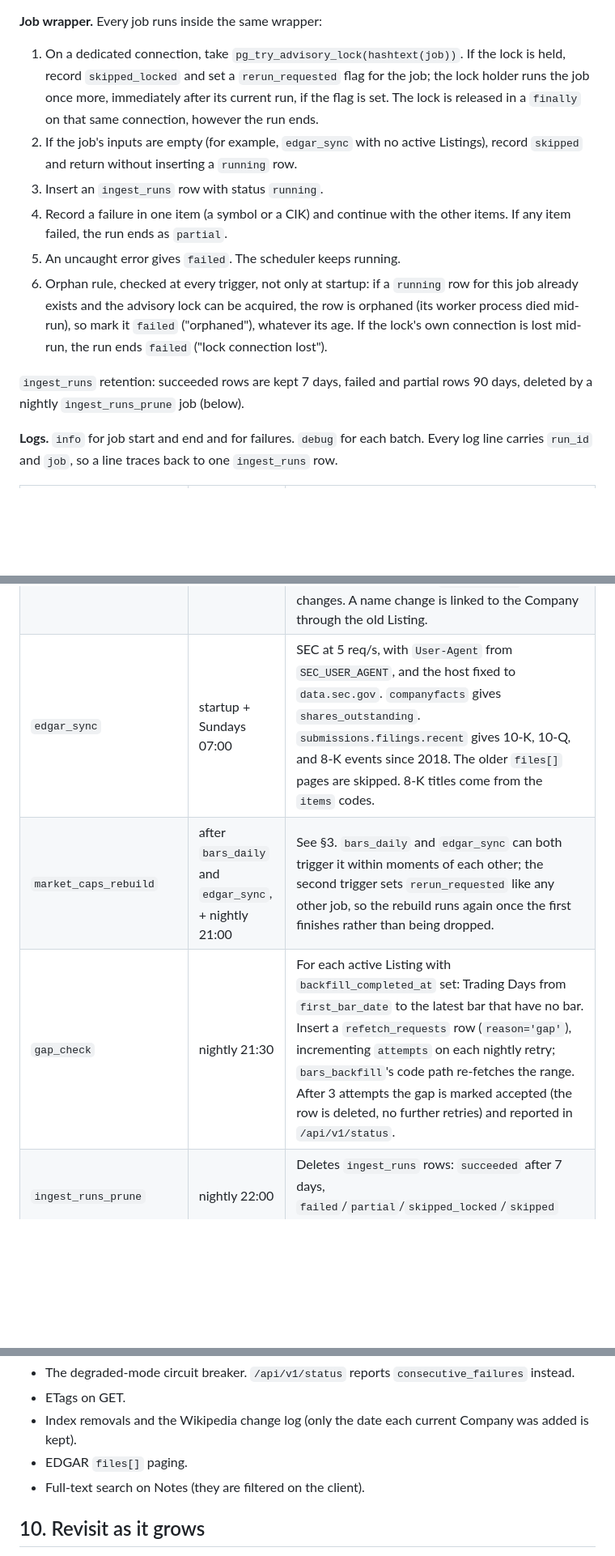
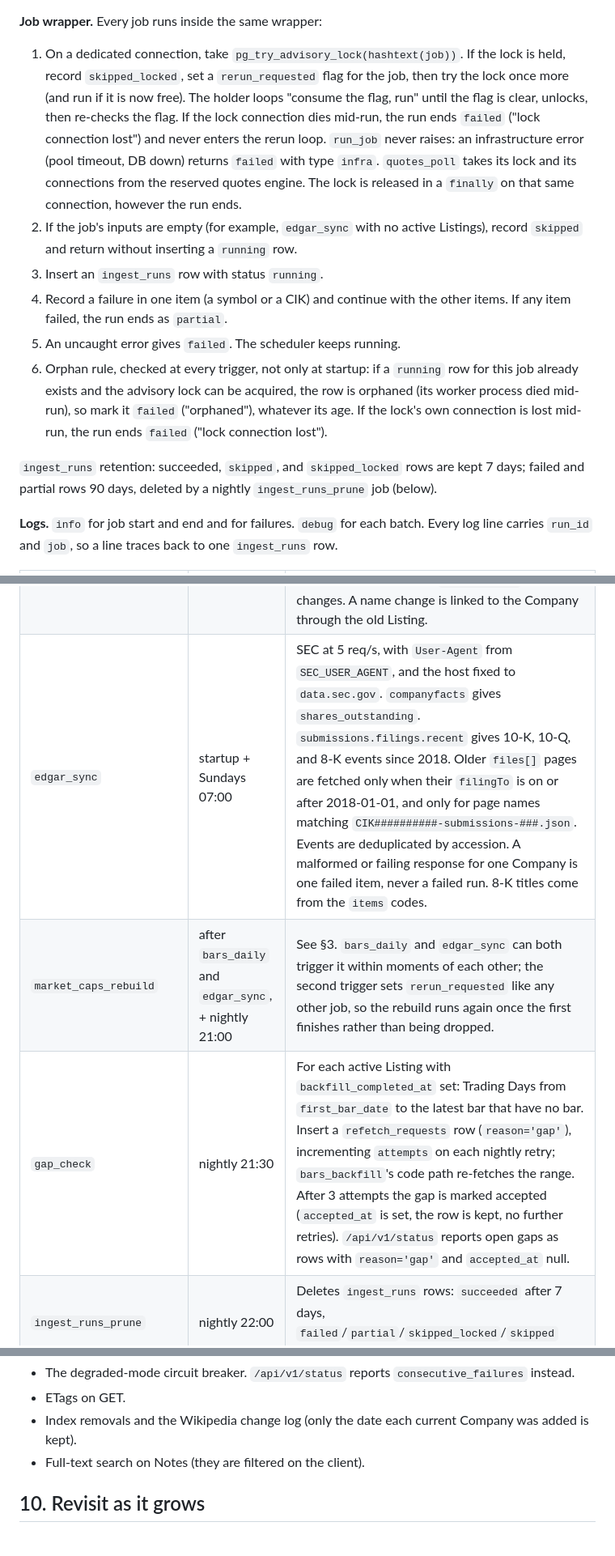
Before and after one commit to EliRobinson/stock-ticker, a Markdown page: docs/design/system-design.md, 3 parts joined by grey strips. Shown at 81% size. Rendered like a GitHub page; blank space fills up the shorter version.

Commit message:
docs: fold review round 3 decisions into the system design
Co-Authored-By: Claude Opus 5 <noreply@anthropic.com>

```diff
--- a/docs/design/system-design.md
+++ b/docs/design/system-design.md
@@ -294,14 +294,14 @@ One sink, `upsert_quotes(quotes)`, is the only way a `Quote` reaches Postgres. `
 
 **Job wrapper.** Every job runs inside the same wrapper:
 
-1. On a dedicated connection, take `pg_try_advisory_lock(hashtext(job))`. If the lock is held, record `skipped_locked` and set a `rerun_requested` flag for the job; the lock holder runs the job once more, immediately after its current run, if the flag is set. The lock is released in a `finally` on that same connection, however the run ends.
+1. On a dedicated connection, take `pg_try_advisory_lock(hashtext(job))`. If the lock is held, record `skipped_locked`, set a `rerun_requested` flag for the job, then try the lock once more (and run if it is now free). The holder loops "consume the flag, run" until the flag is clear, unlocks, then re-checks the flag. If the lock connection dies mid-run, the run ends `failed` ("lock connection lost") and never enters the rerun loop. `run_job` never raises: an infrastructure error (pool timeout, DB down) returns `failed` with type `infra`. `quotes_poll` takes its lock and its connections from the reserved quotes engine. The lock is released in a `finally` on that same connection, however the run ends.
 2. If the job's inputs are empty (for example, `edgar_sync` with no active Listings), record `skipped` and return without inserting a `running` row.
 3. Insert an `ingest_runs` row with status `running`.
 4. Record a failure in one item (a symbol or a CIK) and continue with the other items. If any item failed, the run ends as `partial`.
 5. An uncaught error gives `failed`. The scheduler keeps running.
 6. Orphan rule, checked at every trigger, not only at startup: if a `running` row for this job already exists and the advisory lock can be acquired, the row is orphaned (its worker process died mid-run), so mark it `failed` ("orphaned"), whatever its age. If the lock's own connection is lost mid-run, the run ends `failed` ("lock connection lost").
 
-`ingest_runs` retention: succeeded rows are kept 7 days, failed and partial rows 90 days, deleted by a nightly `ingest_runs_prune` job (below).
+`ingest_runs` retention: succeeded, `skipped`, and `skipped_locked` rows are kept 7 days; failed and partial rows 90 days, deleted by a nightly `ingest_runs_prune` job (below).
 
 **Logs.** `info` for job start and end and for failures. `debug` for each batch. Every log line carries `run_id` and `job`, so a line traces back to one `ingest_runs` row.
 
@@ -313,9 +313,9 @@ One sink, `upsert_quotes(quotes)`, is the only way a `Quote` reaches Postgres. `
 | `bars_daily`             | Trading Days 16:30                                                    | Re-fetch the last 5 Trading Days for every active Listing with `backfill_completed_at` set, in both modes, and upsert. **Drift check:** if any stored `adj_close` in that window differs from the new one by more than 1e-6 relative, insert a `refetch_requests` row (`reason='adj_drift'`) before upserting the new values; `bars_backfill`'s code path then re-fetches the symbol's full adjusted series. This catches splits and dividends no matter when the corporate action was announced. Then rebuild `market_caps`.                                                                                                                                                                                                                  |
 | `quotes_poll`            | every 15 s while the market is open (Alpaca `/v2/clock`, cached 60 s) | Alpaca `/v2/stocks/snapshots`, `feed=iex`, batches of 100. Take `latestTrade.p` and `latestTrade.t`. Upsert only if `observed_at` is newer. A missing symbol or a missing trade is a failed item. No retries, because the next tick is the retry.                                                                                                                                                                                                                                                                                                                                                                                                                                                                                              |
 | `corporate_actions_sync` | daily 06:10                                                           | Alpaca `/v1/corporate-actions`, filtered by symbol in batches. It looks back 30 days, or to 2018 on the first run. The date is `ex_date` for splits and dividends, and `process_date` for name changes. A name change is linked to the Company through the old Listing.                                                                                                                                                                                                                                                                                                                                                                                                                                                                        |
-| `edgar_sync`             | startup + Sundays 07:00                                               | SEC at 5 req/s, with `User-Agent` from `SEC_USER_AGENT`, and the host fixed to `data.sec.gov`. `companyfacts` gives `shares_outstanding`. `submissions.filings.recent` gives 10-K, 10-Q, and 8-K events since 2018. The older `files[]` pages are skipped. 8-K titles come from the `items` codes.                                                                                                                                                                                                                                                                                                                                                                                                                                             |
+| `edgar_sync`             | startup + Sundays 07:00                                               | SEC at 5 req/s, with `User-Agent` from `SEC_USER_AGENT`, and the host fixed to `data.sec.gov`. `companyfacts` gives `shares_outstanding`. `submissions.filings.recent` gives 10-K, 10-Q, and 8-K events since 2018. Older `files[]` pages are fetched only when their `filingTo` is on or after 2018-01-01, and only for page names matching `CIK##########-submissions-###.json`. Events are deduplicated by accession. A malformed or failing response for one Company is one failed item, never a failed run. 8-K titles come from the `items` codes.                                                                                                                                                                                       |
 | `market_caps_rebuild`    | after `bars_daily` and `edgar_sync`, + nightly 21:00                  | See §3. `bars_daily` and `edgar_sync` can both trigger it within moments of each other; the second trigger sets `rerun_requested` like any other job, so the rebuild runs again once the first finishes rather than being dropped.                                                                                                                                                                                                                                                                                                                                                                                                                                                                                                             |
-| `gap_check`              | nightly 21:30                                                         | For each active Listing with `backfill_completed_at` set: Trading Days from `first_bar_date` to the latest bar that have no bar. Insert a `refetch_requests` row (`reason='gap'`), incrementing `attempts` on each nightly retry; `bars_backfill`'s code path re-fetches the range. After 3 attempts the gap is marked accepted (the row is deleted, no further retries) and reported in `/api/v1/status`.                                                                                                                                                                                                                                                                                                                                     |
+| `gap_check`              | nightly 21:30                                                         | For each active Listing with `backfill_completed_at` set: Trading Days from `first_bar_date` to the latest bar that have no bar. Insert a `refetch_requests` row (`reason='gap'`), incrementing `attempts` on each nightly retry; `bars_backfill`'s code path re-fetches the range. After 3 attempts the gap is marked accepted (`accepted_at` is set, the row is kept, no further retries). `/api/v1/status` reports open gaps as rows with `reason='gap'` and `accepted_at` null.                                                                                                                                                                                                                                                            |
 | `ingest_runs_prune`      | nightly 22:00                                                         | Deletes `ingest_runs` rows: `succeeded` after 7 days, `failed`/`partial`/`skipped_locked`/`skipped` after 90 days.                                                                                                                                                                                                                                                                                                                                                                                                                                                                                                                                                                                                                             |
 
 ### HTTP rules
@@ -539,7 +538,6 @@ Any guard error or SQL error comes back as a tool error that the model can read.
 - The degraded-mode circuit breaker. `/api/v1/status` reports `consecutive_failures` instead.
 - ETags on GET.
 - Index removals and the Wikipedia change log (only the date each current Company was added is kept).
-- EDGAR `files[]` paging.
 - Full-text search on Notes (they are filtered on the client).
 
 ## 10. Revisit as it grows
```
Also changed, not shown: other parts of docs/design/system-design.md (+13 -14 lines).
